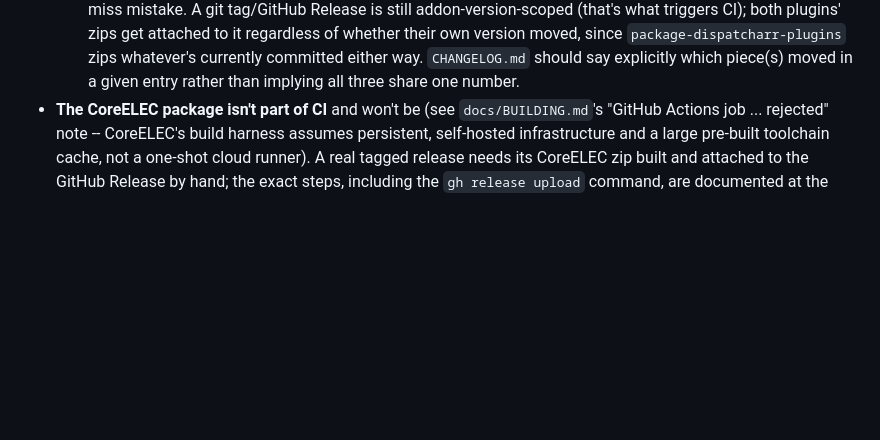
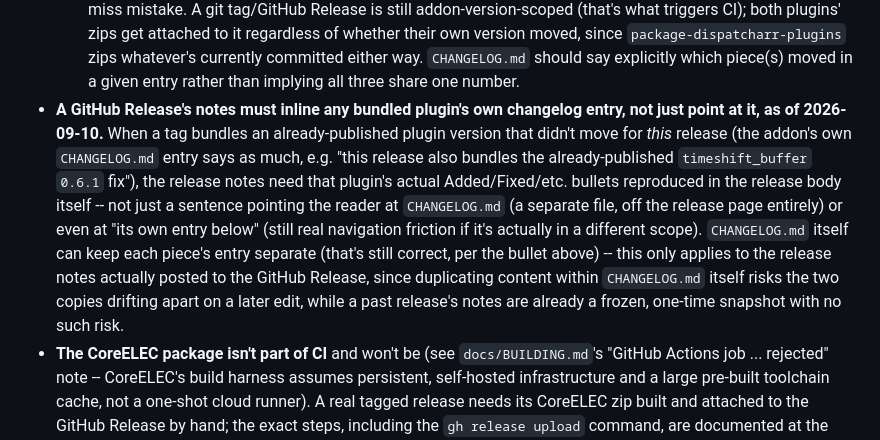
Before and after one commit to BruiserBrody17/pvr.dispatcharr-unofficial, a Markdown page: CLAUDE.md, the part around the change. GitHub-like rendering; blank space fills up the shorter version.

Commit message:
Require GitHub Release notes to inline a bundled plugin's own changelog
CHANGELOG.md can keep each piece's entry separate, but the actual GitHub
Release notes need a bundled plugin's Added/Fixed/etc. bullets reproduced
in the release body -- not just a pointer at CHANGELOG.md or "its own
entry below" -- since a release's notes are a one-time snapshot with no
drift risk from duplicating that content, unlike CHANGELOG.md itself.

Co-Authored-By: Claude Sonnet 5 <noreply@anthropic.com>

```diff
--- a/CLAUDE.md
+++ b/CLAUDE.md
@@ -158,6 +158,22 @@ platform.
   zips whatever's currently committed either way. `CHANGELOG.md` should
   say explicitly which piece(s) moved in a given entry rather than
   implying all three share one number.
+- **A GitHub Release's notes must inline any bundled plugin's own
+  changelog entry, not just point at it, as of 2026-09-10.** When a tag
+  bundles an already-published plugin version that didn't move for *this*
+  release (the addon's own `CHANGELOG.md` entry says as much, e.g. "this
+  release also bundles the already-published `timeshift_buffer` `0.6.1`
+  fix"), the release notes need that plugin's actual Added/Fixed/etc.
+  bullets reproduced in the release body itself -- not just a sentence
+  pointing the reader at `CHANGELOG.md` (a separate file, off the release
+  page entirely) or even at "its own entry below" (still real navigation
+  friction if it's actually in a different scope). `CHANGELOG.md` itself
+  can keep each piece's entry separate (that's still correct, per the
+  bullet above) -- this only applies to the release notes actually posted
+  to the GitHub Release, since duplicating content within `CHANGELOG.md`
+  itself risks the two copies drifting apart on a later edit, while a
+  past release's notes are already a frozen, one-time snapshot with no
+  such risk.
 - **The CoreELEC package isn't part of CI** and won't be (see
   `docs/BUILDING.md`'s "GitHub Actions job ... rejected" note --
   CoreELEC's build harness assumes persistent, self-hosted infrastructure
```
